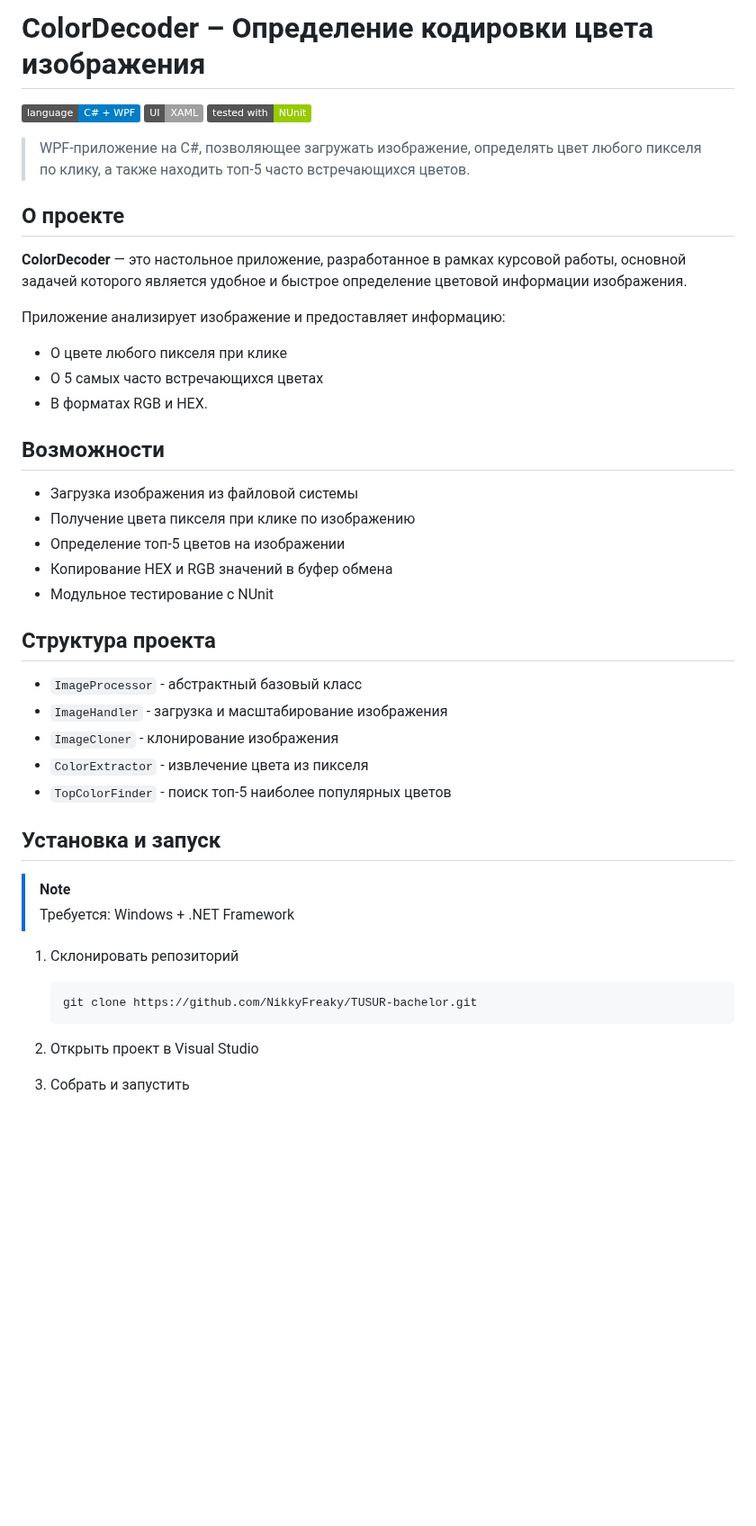
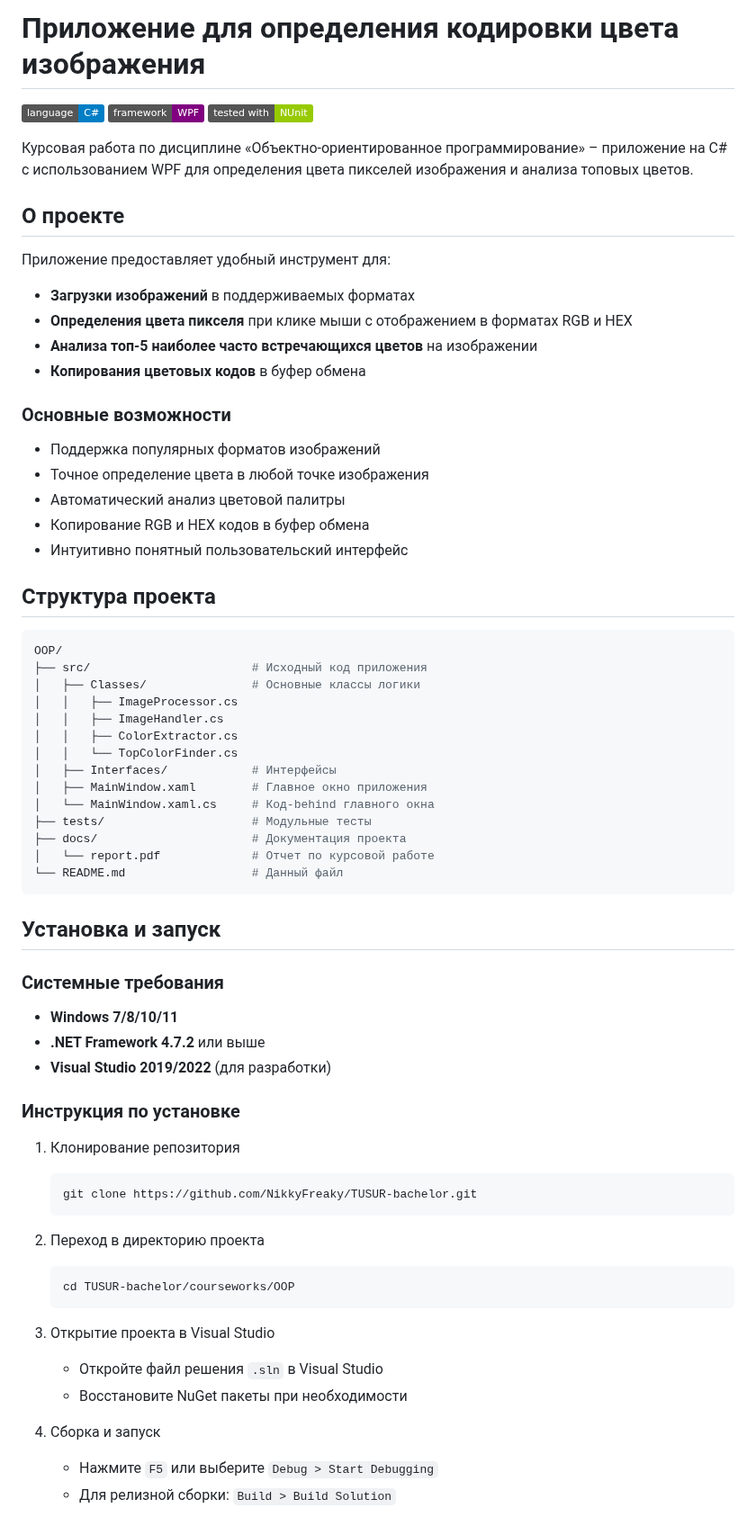
Before and after one commit to NikkyFreaky/TUSUR-bachelor, a Markdown page: courseworks/OOP/README.md, the part around one of its changes. Shown at 90% size. GitHub-like rendering; badges without logos; blank space fills up the shorter version.

Commit message:
feat: update readme for coursework oop

````diff
--- a/courseworks/OOP/README.md
+++ b/courseworks/OOP/README.md
@@ -1,45 +1,75 @@
-# ColorDecoder – Определение кодировки цвета изображения
+# Приложение для определения кодировки цвета изображения
 
-<img src="https://img.shields.io/badge/language-C%23%20%2B%20WPF-blue.svg" /> <img src="https://img.shields.io/badge/UI-XAML-lightgrey.svg" /> <img src="https://img.shields.io/badge/tested%20with-NUnit-green.svg" />
+![Language](https://img.shields.io/badge/language-C%23-blue)
+![Framework](https://img.shields.io/badge/framework-WPF-purple)
+![Tested](https://img.shields.io/badge/tested%20with-NUnit-green.svg)
 
-> WPF-приложение на C#, позволяющее загружать изображение, определять цвет любого пикселя по клику, а также находить топ-5 часто встречающихся цветов.
+Курсовая работа по дисциплине «Объектно-ориентированное программирование» – приложение на C# с использованием WPF для определения цвета пикселей изображения и анализа топовых цветов.
 
 ## О проекте
 
-**ColorDecoder** — это настольное приложение, разработанное в рамках курсовой работы, основной задачей которого является удобное и быстрое определение цветовой информации изображения.
+Приложение предоставляет удобный инструмент для:
 
-Приложение анализирует изображение и предоставляет информацию:
+- **Загрузки изображений** в поддерживаемых форматах
+- **Определения цвета пикселя** при клике мыши с отображением в форматах RGB и HEX
+- **Анализа топ-5 наиболее часто встречающихся цветов** на изображении
+- **Копирования цветовых кодов** в буфер обмена
 
-- О цвете любого пикселя при клике
-- О 5 самых часто встречающихся цветах
-- В форматах RGB и HEX.
+### Основные возможности
 
-## Возможности
-
-- Загрузка изображения из файловой системы
-- Получение цвета пикселя при клике по изображению
-- Определение топ-5 цветов на изображении
-- Копирование HEX и RGB значений в буфер обмена
-- Модульное тестирование с NUnit
+- Поддержка популярных форматов изображений
+- Точное определение цвета в любой точке изображения
+- Автоматический анализ цветовой палитры
+- Копирование RGB и HEX кодов в буфер обмена
+- Интуитивно понятный пользовательский интерфейс
 
 ## Структура проекта
 
-- `ImageProcessor` - абстрактный базовый класс
-- `ImageHandler` - загрузка и масштабирование изображения
-- `ImageCloner` - клонирование изображения
-- `ColorExtractor` - извлечение цвета из пикселя
-- `TopColorFinder` - поиск топ-5 наиболее популярных цветов
+```bash
+OOP/
+├── src/                       # Исходный код приложения
+│   ├── Classes/               # Основные классы логики
+│   │   ├── ImageProcessor.cs
+│   │   ├── ImageHandler.cs
+│   │   ├── ColorExtractor.cs
+│   │   └── TopColorFinder.cs
+│   ├── Interfaces/            # Интерфейсы
+│   ├── MainWindow.xaml        # Главное окно приложения
+│   └── MainWindow.xaml.cs     # Код-behind главного окна
+├── tests/                     # Модульные тесты
+├── docs/                      # Документация проекта
+│   └── report.pdf             # Отчет по курсовой работе
+└── README.md                  # Данный файл
+```
 
 ## Установка и запуск
 
-> [!NOTE]
-> Требуется: Windows + .NET Framework
+### Системные требования
 
-1. Склонировать репозиторий
+- **Windows 7/8/10/11**
+- **.NET Framework 4.7.2** или выше
+- **Visual Studio 2019/2022** (для разработки)
+
+### Инструкция по установке
+
+1. Клонирование репозитория
 
    ```bash
    git clone https://github.com/NikkyFreaky/TUSUR-bachelor.git
    ```
 
-2. Открыть проект в Visual Studio
-3. Собрать и запустить
+2. Переход в директорию проекта
+
+   ```bash
+   cd TUSUR-bachelor/courseworks/OOP
+   ```
+
+3. Открытие проекта в Visual Studio
+
+   - Откройте файл решения `.sln` в Visual Studio
+   - Восстановите NuGet пакеты при необходимости
+
+4. Сборка и запуск
+   - Нажмите `F5` или выберите `Debug > Start Debugging`
+   - Для релизной сборки: `Build > Build Solution`
+
````
Also changed, not shown: other parts of courseworks/OOP/README.md (+56 -17 lines).
